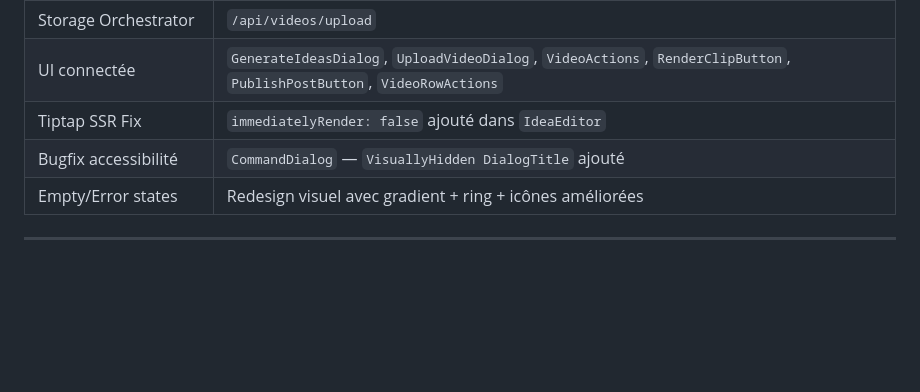
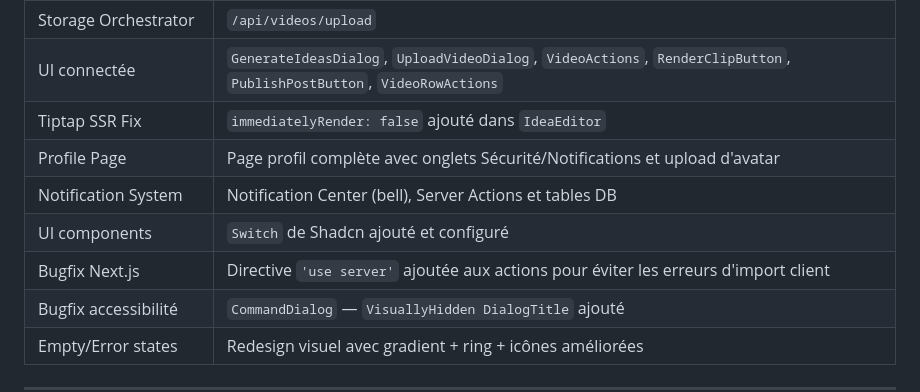
Before and after one commit to Endsi3g/Clavio, a Markdown page: docs/next-steps.md, the part around the change. Drawn GitHub-style; blank space fills up the shorter version.

Commit message:
docs: final update of next-steps.md for this session

```diff
--- a/docs/next-steps.md
+++ b/docs/next-steps.md
@@ -11,6 +11,10 @@
 | Storage Orchestrator | `/api/videos/upload` |
 | UI connectée | `GenerateIdeasDialog`, `UploadVideoDialog`, `VideoActions`, `RenderClipButton`, `PublishPostButton`, `VideoRowActions` |
 | Tiptap SSR Fix | `immediatelyRender: false` ajouté dans `IdeaEditor` |
+| Profile Page | Page profil complète avec onglets Sécurité/Notifications et upload d'avatar |
+| Notification System | Notification Center (bell), Server Actions et tables DB |
+| UI components | `Switch` de Shadcn ajouté et configuré |
+| Bugfix Next.js | Directive `'use server'` ajoutée aux actions pour éviter les erreurs d'import client |
 | Bugfix accessibilité | `CommandDialog` — `VisuallyHidden DialogTitle` ajouté |
 | Empty/Error states | Redesign visuel avec gradient + ring + icônes améliorées |
 
```
